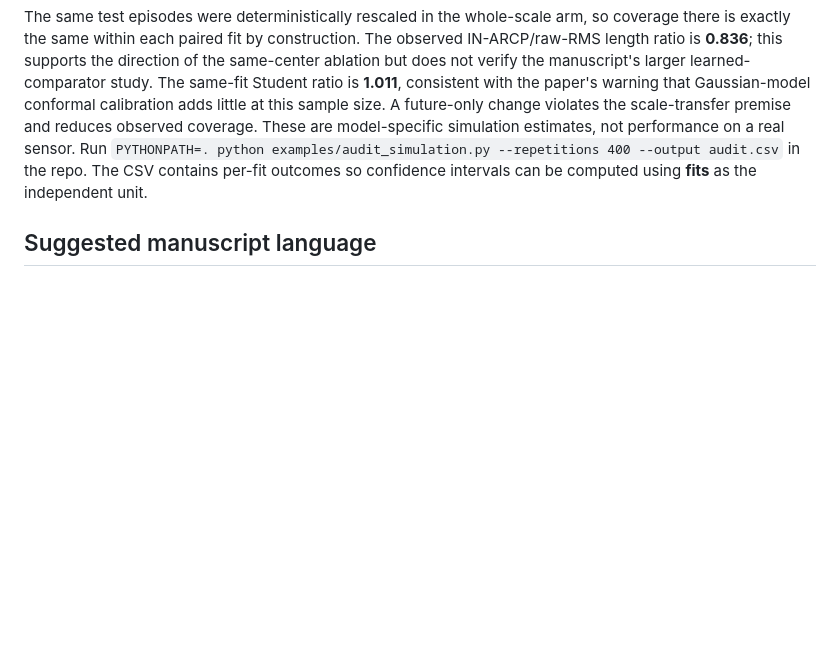
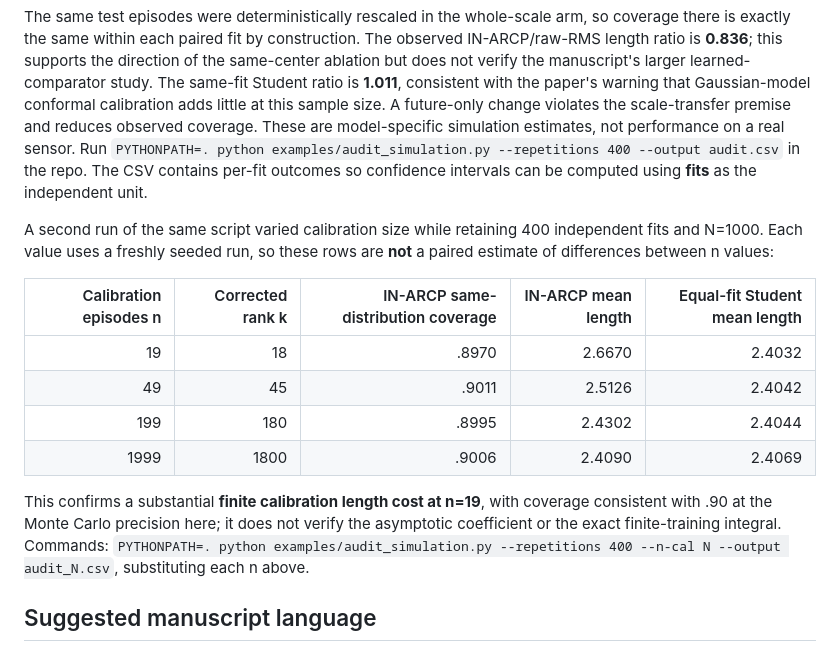
Before and after one commit to razaumair2203-ux/inarcp, a Markdown page: docs/research_review_2026-09-28.md, the part around the change. Drawn GitHub-style; blank space fills up the shorter version.

Commit message:
Document independently rerun finite calibration size check

```diff
--- a/docs/research_review_2026-09-28.md
+++ b/docs/research_review_2026-09-28.md
@@ -35,6 +35,17 @@ The work has a defensible **model-specific mathematical contribution**: the dist
 
 The same test episodes were deterministically rescaled in the whole-scale arm, so coverage there is exactly the same within each paired fit by construction. The observed IN-ARCP/raw-RMS length ratio is **0.836**; this supports the direction of the same-center ablation but does not verify the manuscript's larger learned-comparator study. The same-fit Student ratio is **1.011**, consistent with the paper's warning that Gaussian-model conformal calibration adds little at this sample size. A future-only change violates the scale-transfer premise and reduces observed coverage. These are model-specific simulation estimates, not performance on a real sensor. Run `PYTHONPATH=. python examples/audit_simulation.py --repetitions 400 --output audit.csv` in the repo. The CSV contains per-fit outcomes so confidence intervals can be computed using **fits** as the independent unit.
 
+A second run of the same script varied calibration size while retaining 400 independent fits and N=1000. Each value uses a freshly seeded run, so these rows are **not** a paired estimate of differences between n values:
+
+| Calibration episodes n | Corrected rank k | IN-ARCP same-distribution coverage | IN-ARCP mean length | Equal-fit Student mean length |
+| ---: | ---: | ---: | ---: | ---: |
+| 19 | 18 | .8970 | 2.6670 | 2.4032 |
+| 49 | 45 | .9011 | 2.5126 | 2.4042 |
+| 199 | 180 | .8995 | 2.4302 | 2.4044 |
+| 1999 | 1800 | .9006 | 2.4090 | 2.4069 |
+
+This confirms a substantial **finite calibration length cost at n=19**, with coverage consistent with .90 at the Monte Carlo precision here; it does not verify the asymptotic coefficient or the exact finite-training integral. Commands: `PYTHONPATH=. python examples/audit_simulation.py --repetitions 400 --n-cal N --output audit_N.csv`, substituting each n above.
+
 ## Suggested manuscript language
 
 **Abstract contribution sentence:** “We specialize normalized split conformal prediction to independent Gaussian AR(1) episodes and derive the fitted-score and clipped-estimator laws that determine its finite-calibration expected length. The resulting local expansion identifies a training-scale heterogeneity term and a discrete calibration-rank term; these are model-specific efficiency results rather than a new conformal coverage theorem.”
```
